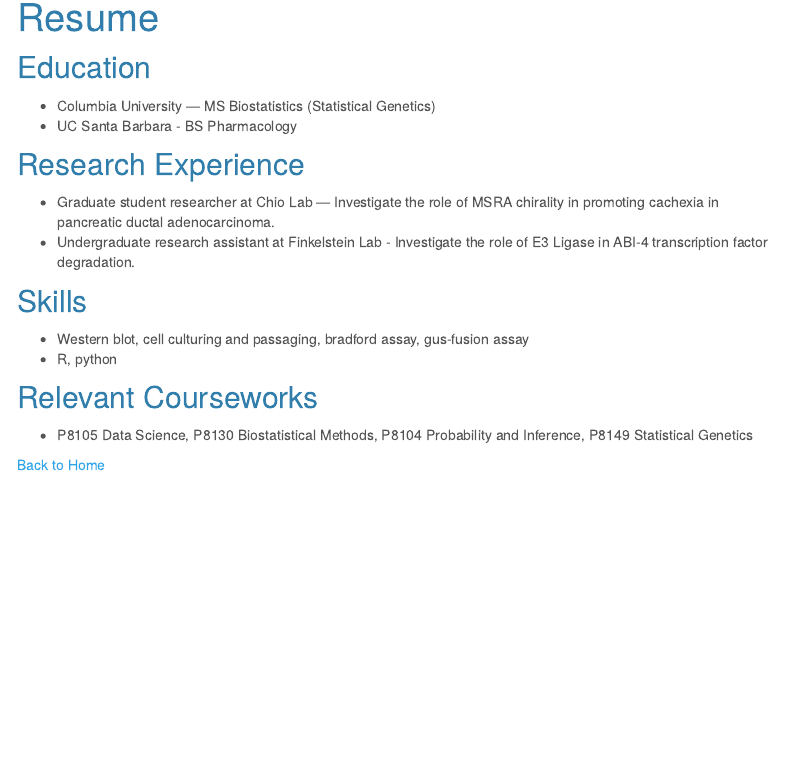
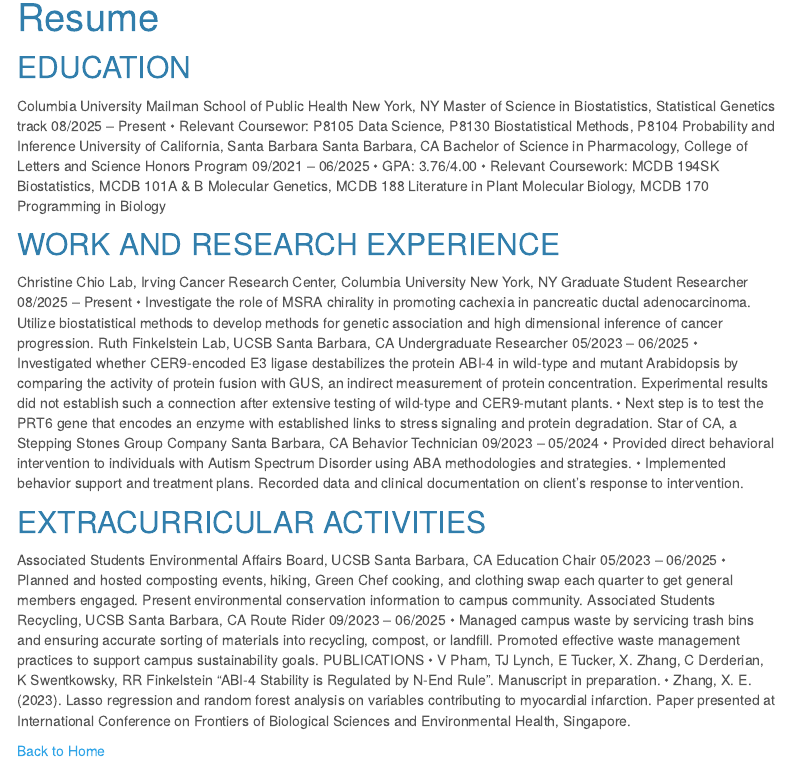
Before and after one commit to xz3312/xz3312.github.io, an R Markdown document (resume.Rmd): the page in a window 1100 px wide, from 90 px down. Rendered offline with R 4.5, knitr and Pandoc, with nearby package versions; menus at the side of the page are left out.

Commit message:
resume update

```diff
--- a/resume.Rmd
+++ b/resume.Rmd
@@ -7,21 +7,52 @@
     theme: cerulean
 ---
 
+## EDUCATION
+Columbia University Mailman School of Public Health New York, NY
+Master of Science in Biostatistics, Statistical Genetics track 08/2025 – Present
+• Relevant Coursewor: P8105 Data Science, P8130 Biostatistical Methods, P8104 Probability and Inference
+University of California, Santa Barbara Santa Barbara, CA
+Bachelor of Science in Pharmacology, College of Letters and Science Honors Program 09/2021 – 06/2025
+• GPA: 3.76/4.00
+• Relevant Coursework: MCDB 194SK Biostatistics, MCDB 101A & B Molecular Genetics, MCDB 188
+Literature in Plant Molecular Biology, MCDB 170 Programming in Biology
 
-## Education
-- Columbia University — MS Biostatistics (Statistical Genetics)
-- UC Santa Barbara - BS Pharmacology
+## WORK AND RESEARCH EXPERIENCE
+Christine Chio Lab, Irving Cancer Research Center, Columbia University New York, NY
+Graduate Student Researcher 08/2025 – Present
+• Investigate the role of MSRA chirality in promoting cachexia in pancreatic ductal adenocarcinoma. Utilize
+biostatistical methods to develop methods for genetic association and high dimensional inference of cancer
+progression.
+Ruth Finkelstein Lab, UCSB Santa Barbara, CA
+Undergraduate Researcher 05/2023 – 06/2025
+• Investigated whether CER9-encoded E3 ligase destabilizes the protein ABI-4 in wild-type and mutant
+Arabidopsis by comparing the activity of protein fusion with GUS, an indirect measurement of protein
+concentration. Experimental results did not establish such a connection after extensive testing of wild-type
+and CER9-mutant plants.
+• Next step is to test the PRT6 gene that encodes an enzyme with established links to stress signaling and
+protein degradation.
+Star of CA, a Stepping Stones Group Company Santa Barbara, CA
+Behavior Technician 09/2023 – 05/2024
+• Provided direct behavioral intervention to individuals with Autism Spectrum Disorder using ABA
+methodologies and strategies.
+• Implemented behavior support and treatment plans. Recorded data and clinical documentation on client’s
+response to intervention.
 
-## Research Experience
-- Graduate student researcher at Chio Lab — Investigate the role of MSRA chirality in promoting cachexia in pancreatic ductal adenocarcinoma.
-- Undergraduate research assistant at Finkelstein Lab - Investigate the role of E3 Ligase in ABI-4 transcription factor degradation.
-
-## Skills
-- Western blot, cell culturing and passaging, bradford assay, gus-fusion assay
-- R, python
-
-## Relevant Courseworks
-- P8105 Data Science, P8130 Biostatistical Methods, P8104 Probability and Inference, P8149 Statistical Genetics
+## EXTRACURRICULAR ACTIVITIES
+Associated Students Environmental Affairs Board, UCSB Santa Barbara, CA
+Education Chair 05/2023 – 06/2025
+• Planned and hosted composting events, hiking, Green Chef cooking, and clothing swap each quarter to get
+general members engaged. Present environmental conservation information to campus community.
+Associated Students Recycling, UCSB Santa Barbara, CA
+Route Rider 09/2023 – 06/2025
+• Managed campus waste by servicing trash bins and ensuring accurate sorting of materials into recycling,
+compost, or landfill. Promoted effective waste management practices to support campus sustainability goals.
+PUBLICATIONS
+• V Pham, TJ Lynch, E Tucker, X. Zhang, C Derderian, K Swentkowsky, RR Finkelstein “ABI-4 Stability
+is Regulated by N-End Rule”. Manuscript in preparation.
+• Zhang, X. E. (2023). Lasso regression and random forest analysis on variables contributing to myocardial
+infarction. Paper presented at International Conference on Frontiers of Biological Sciences and
+Environmental Health, Singapore.
 
 
 [Back to Home](index.html)
```
